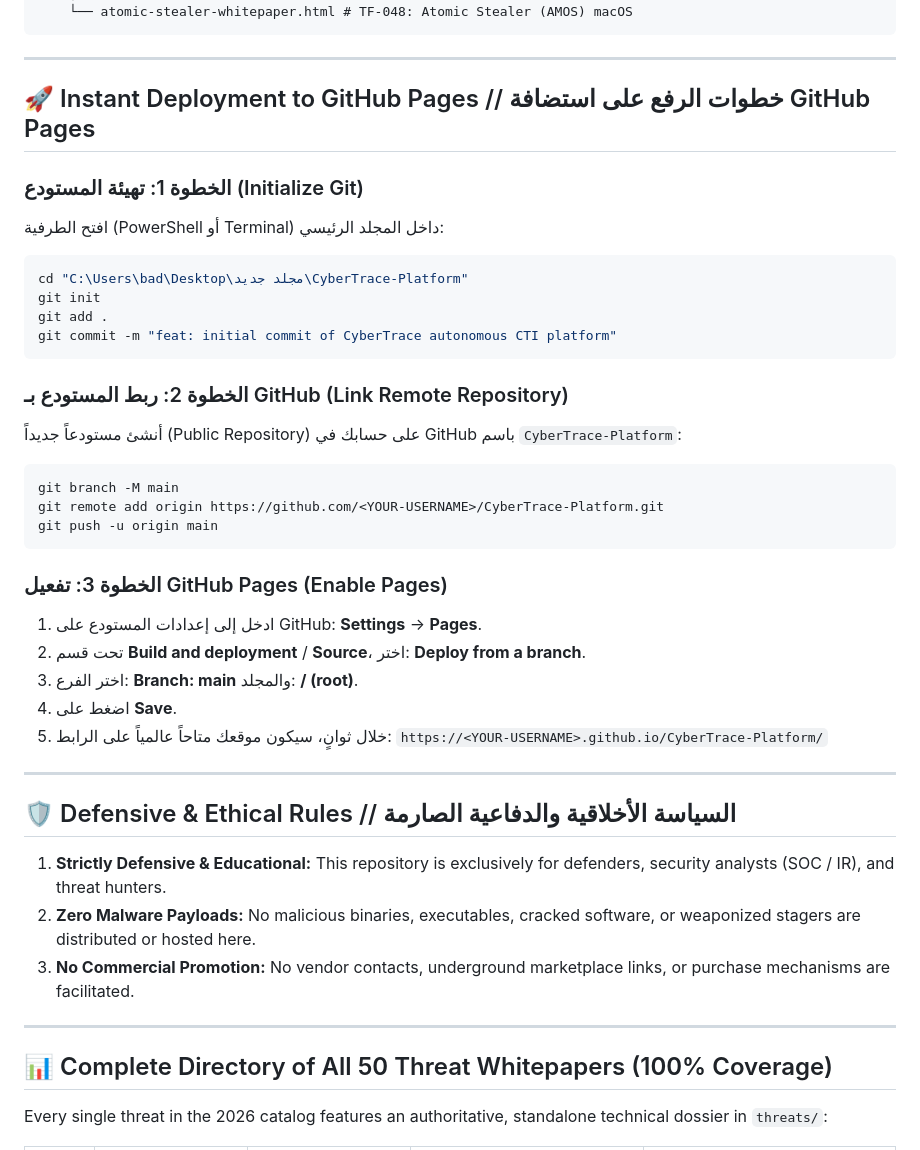
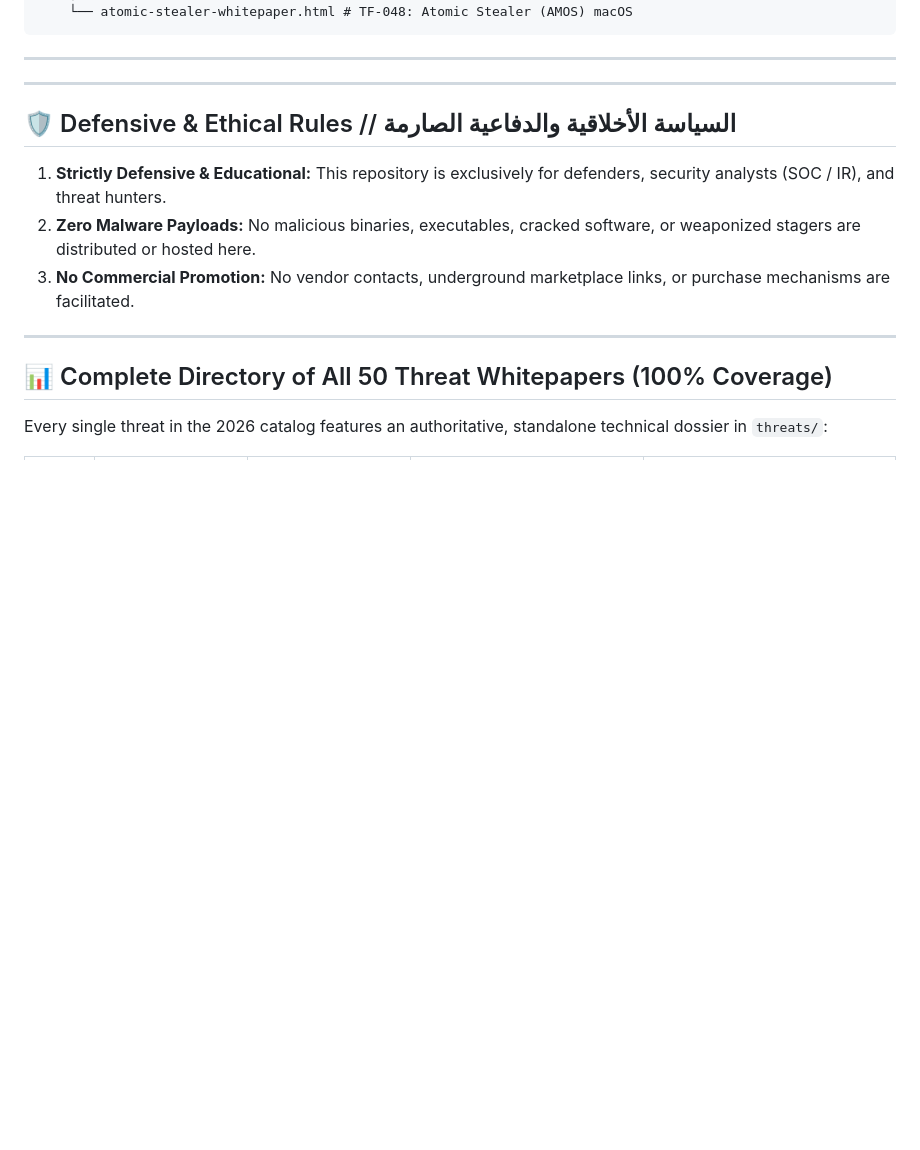
Before and after one commit to badrbel/CyberTrace, a Markdown page: README.md, the part around the change. Drawn GitHub-style; blank space fills up the shorter version.

````diff
--- a/README.md
+++ b/README.md
@@ -58,33 +58,6 @@ CyberTrace-Platform/
 ```
 
 ---
-
-## 🚀 Instant Deployment to GitHub Pages // خطوات الرفع على استضافة GitHub Pages
-
-### الخطوة 1: تهيئة المستودع (Initialize Git)
-افتح الطرفية (PowerShell أو Terminal) داخل المجلد الرئيسي:
-```bash
-cd "C:\Users\bad\Desktop\مجلد جديد\CyberTrace-Platform"
-git init
-git add .
-git commit -m "feat: initial commit of CyberTrace autonomous CTI platform"
-```
-
-### الخطوة 2: ربط المستودع بـ GitHub (Link Remote Repository)
-أنشئ مستودعاً جديداً (Public Repository) على حسابك في GitHub باسم `CyberTrace-Platform`:
-```bash
-git branch -M main
-git remote add origin https://github.com/<YOUR-USERNAME>/CyberTrace-Platform.git
-git push -u origin main
-```
-
-### الخطوة 3: تفعيل GitHub Pages (Enable Pages)
-1. ادخل إلى إعدادات المستودع على GitHub: **Settings** -> **Pages**.
-2. تحت قسم **Build and deployment** / **Source**، اختر: **Deploy from a branch**.
-3. اختر الفرع: **Branch: main** والمجلد: **/ (root)**.
-4. اضغط على **Save**.
-5. خلال ثوانٍ، سيكون موقعك متاحاً عالمياً على الرابط:
-   `https://<YOUR-USERNAME>.github.io/CyberTrace-Platform/`
 
 ---
 
````
